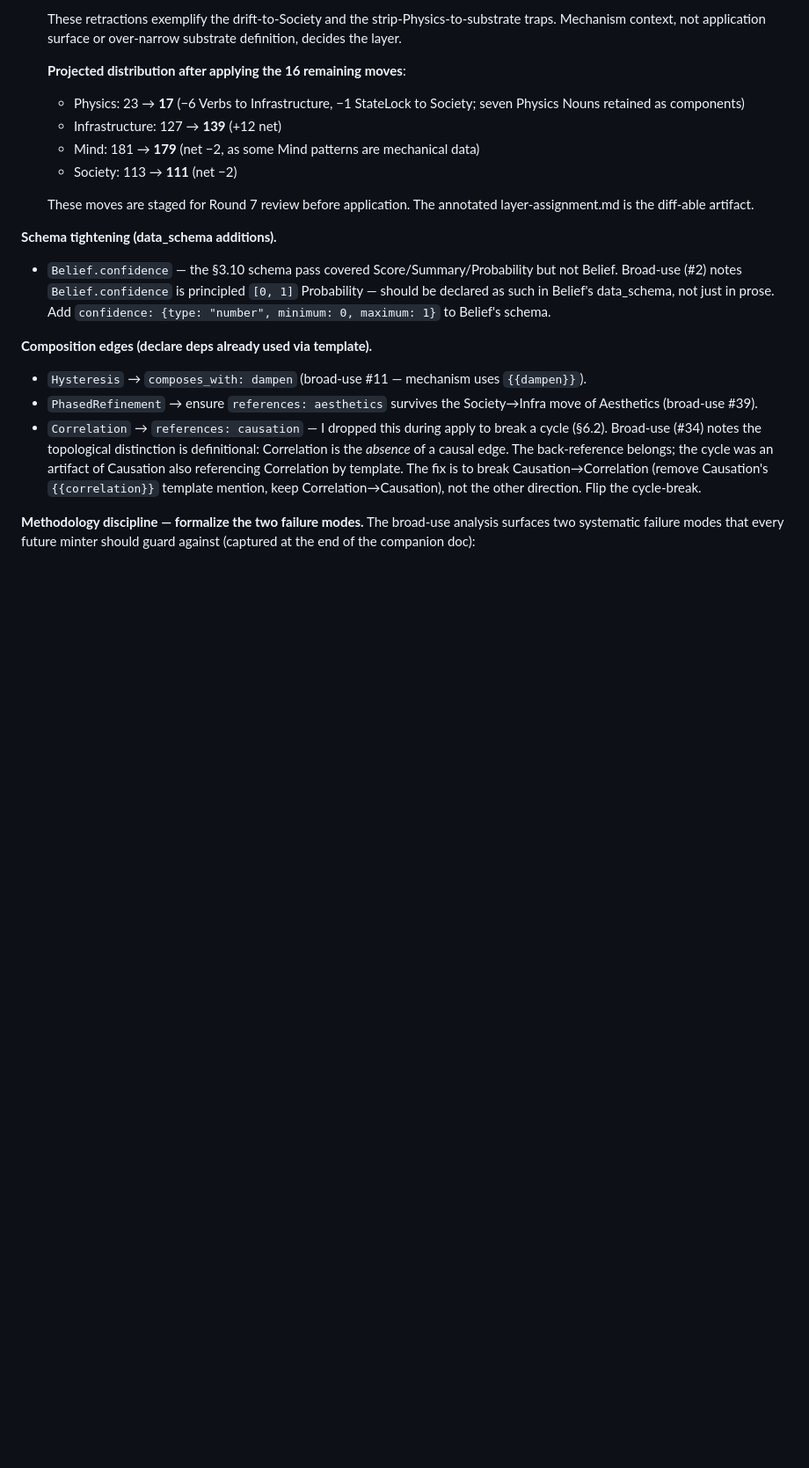
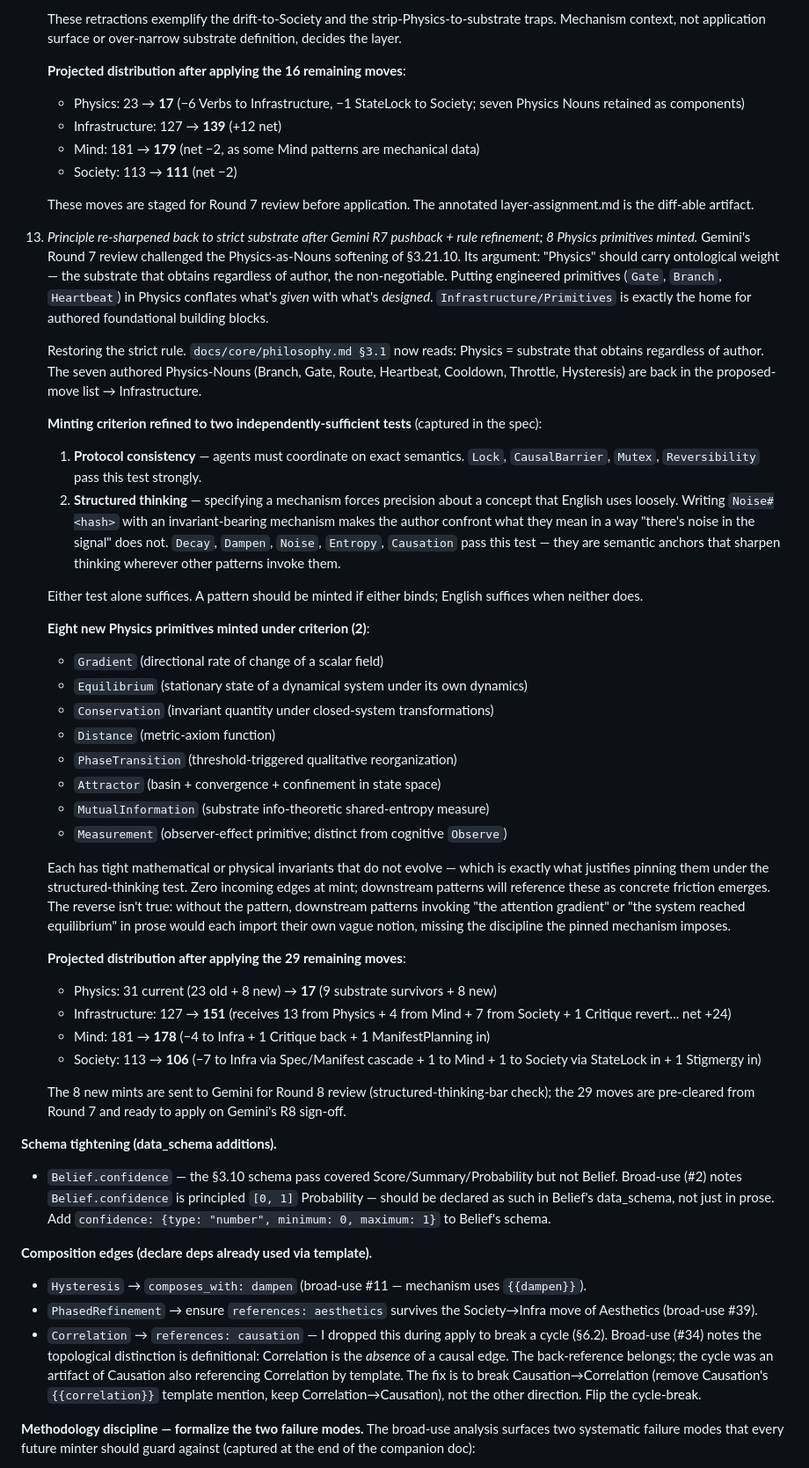
Before and after one commit to emergent-wisdom/sema, a Markdown page: audits/2026-04-17/2026-04-foundation-audit.md, the part around the change. Shown at 88% size. GitHub-like rendering; blank space fills up the shorter version.

Commit message:
audit: document §3.21.13 — strict substrate restoration + 8 Physics mints
Captures this round's process:
- Gemini R7 pushback on Physics-as-Nouns (docs/core/philosophy.md §3.1
  reverted to strict substrate).
- Minting criterion refined to two independently-sufficient tests:
  protocol consistency OR structured thinking.
- 8 Physics primitives minted under the structured-thinking criterion
  (Gradient, Equilibrium, Conservation, Distance, PhaseTransition,
  Attractor, MutualInformation, Measurement).
- Projected final distribution after the 29 pending moves + 8 new
  mints: Physics 17, Infrastructure 151, Mind 178, Society 106.

The 8 new mints queued for Gemini R8 structured-thinking-bar review;
the 29 moves are pre-cleared from R7.

Co-Authored-By: Claude Opus 4.7 (1M context) <noreply@anthropic.com>

```diff
--- a/audits/2026-04-17/2026-04-foundation-audit.md
+++ b/audits/2026-04-17/2026-04-foundation-audit.md
@@ -630,6 +630,37 @@ This adds PURE as the **twenty-first new pattern**: library count 427 − 4 reti
 
     These moves are staged for Round 7 review before application. The annotated layer-assignment.md is the diff-able artifact.
 
+13. *Principle re-sharpened back to strict substrate after Gemini R7 pushback + rule refinement; 8 Physics primitives minted.* Gemini's Round 7 review challenged the Physics-as-Nouns softening of §3.21.10. Its argument: "Physics" should carry ontological weight — the substrate that obtains regardless of author, the non-negotiable. Putting engineered primitives (`Gate`, `Branch`, `Heartbeat`) in Physics conflates what's *given* with what's *designed*. `Infrastructure/Primitives` is exactly the home for authored foundational building blocks.
+
+    Restoring the strict rule. `docs/core/philosophy.md §3.1` now reads: Physics = substrate that obtains regardless of author. The seven authored Physics-Nouns (Branch, Gate, Route, Heartbeat, Cooldown, Throttle, Hysteresis) are back in the proposed-move list → Infrastructure.
+
+    **Minting criterion refined to two independently-sufficient tests** (captured in the spec):
+
+    1. **Protocol consistency** — agents must coordinate on exact semantics. `Lock`, `CausalBarrier`, `Mutex`, `Reversibility` pass this test strongly.
+    2. **Structured thinking** — specifying a mechanism forces precision about a concept that English uses loosely. Writing `Noise#<hash>` with an invariant-bearing mechanism makes the author confront what they mean in a way "there's noise in the signal" does not. `Decay`, `Dampen`, `Noise`, `Entropy`, `Causation` pass this test — they are semantic anchors that sharpen thinking wherever other patterns invoke them.
+
+    Either test alone suffices. A pattern should be minted if either binds; English suffices when neither does.
+
+    **Eight new Physics primitives minted under criterion (2)**:
+    - `Gradient` (directional rate of change of a scalar field)
+    - `Equilibrium` (stationary state of a dynamical system under its own dynamics)
+    - `Conservation` (invariant quantity under closed-system transformations)
+    - `Distance` (metric-axiom function)
+    - `PhaseTransition` (threshold-triggered qualitative reorganization)
+    - `Attractor` (basin + convergence + confinement in state space)
+    - `MutualInformation` (substrate info-theoretic shared-entropy measure)
+    - `Measurement` (observer-effect primitive; distinct from cognitive `Observe`)
+
+    Each has tight mathematical or physical invariants that do not evolve — which is exactly what justifies pinning them under the structured-thinking test. Zero incoming edges at mint; downstream patterns will reference these as concrete friction emerges. The reverse isn't true: without the pattern, downstream patterns invoking "the attention gradient" or "the system reached equilibrium" in prose would each import their own vague notion, missing the discipline the pinned mechanism imposes.
+
+    **Projected distribution after applying the 29 remaining moves**:
+    - Physics: 31 current (23 old + 8 new) → **17** (9 substrate survivors + 8 new)
+    - Infrastructure: 127 → **151** (receives 13 from Physics + 4 from Mind + 7 from Society + 1 Critique revert... net +24)
+    - Mind: 181 → **178** (−4 to Infra + 1 Critique back + 1 ManifestPlanning in)
+    - Society: 113 → **106** (−7 to Infra via Spec/Manifest cascade + 1 to Mind + 1 to Society via StateLock in + 1 Stigmergy in)
+
+    The 8 new mints are sent to Gemini for Round 8 review (structured-thinking-bar check); the 29 moves are pre-cleared from Round 7 and ready to apply on Gemini's R8 sign-off.
+
 **Schema tightening (data_schema additions).**
 - `Belief.confidence` — the §3.10 schema pass covered Score/Summary/Probability but not Belief. Broad-use (#2) notes `Belief.confidence` is principled `[0, 1]` Probability — should be declared as such in Belief's data_schema, not just in prose. Add `confidence: {type: "number", minimum: 0, maximum: 1}` to Belief's schema.
 
```
